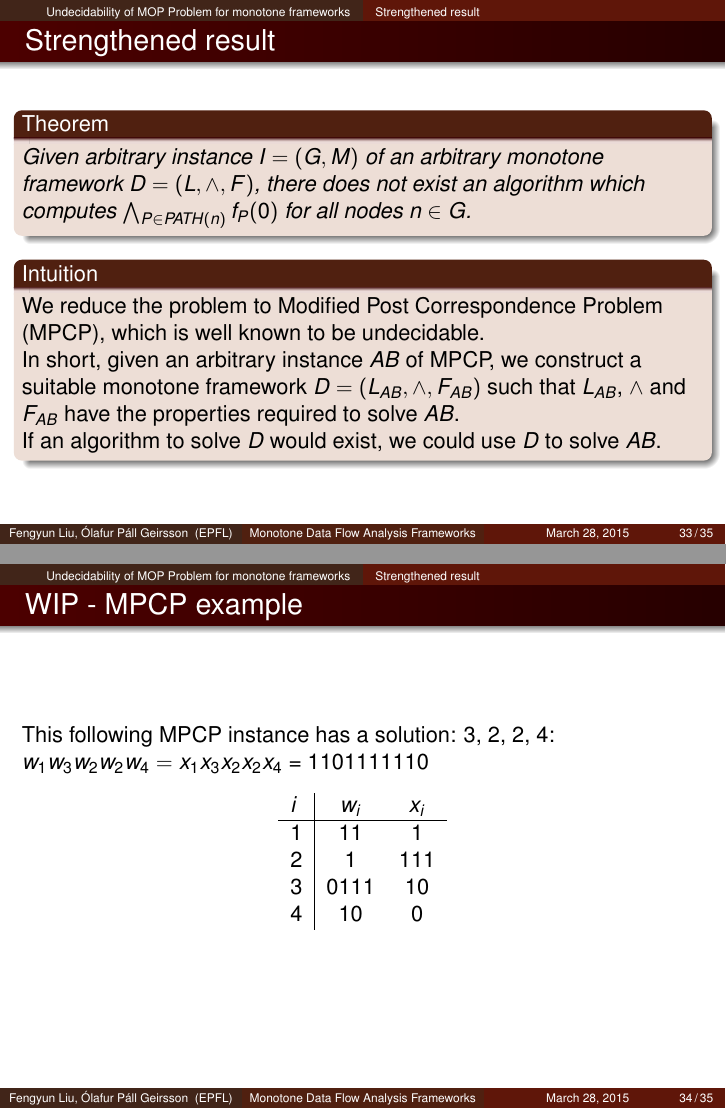
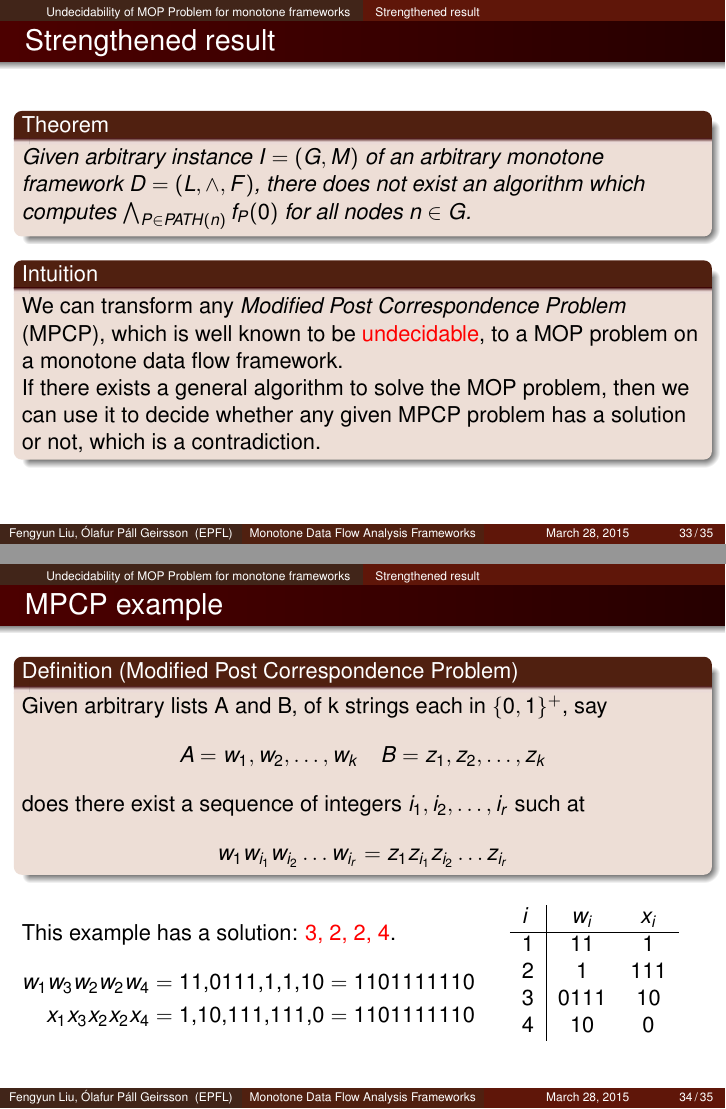
Before and after one commit to olafurpg/sav-project, LaTeX slides (paper-presentation/presentation.tex): pages 54 and 55 of 56, joined at a grey line. Compiled offline with pdfLaTeX.

Commit message:
refine MPCP slide

```diff
--- a/paper-presentation/presentation.tex
+++ b/paper-presentation/presentation.tex
@@ -988,19 +988,35 @@
         computes $\bigwedge_{P \in PATH(n)} f_P(0)$ for all nodes $n \in G$.
     \end{theorem}
     \begin{block}{Intuition}
-        We reduce the problem to Modified Post Correspondence Problem (MPCP), which is well known to be undecidable.
+        We can transform any \emph{Modified Post Correspondence Problem} (MPCP), which is well known to be \alert{undecidable}, to a MOP problem on a monotone data flow framework.
 
-        In short, given an arbitrary instance $AB$ of MPCP, we construct a suitable monotone
-        framework $D = (L_{AB}, \wedge, F_{AB})$ such that $L_{AB}$, $\wedge$ and $F_{AB}$ have the
-        properties required to solve $AB$.
-
-        If an algorithm to solve $D$ would exist, we could use $D$ to solve $AB$.
+        If there exists a general algorithm to solve the MOP problem, then we can use it to decide whether any given MPCP problem has a solution or not, which is a contradiction.
     \end{block}
 \end{frame}
 \begin{frame}[fragile]
-    \frametitle{WIP - MPCP example}
-    This following MPCP instance has a solution: 3, 2, 2, 4: $w_1w_3w_2w_2w_4 =
-    x_1x_3x_2x_2x_4$ = 1101111110
+  \frametitle{MPCP example}
+
+  \begin{definition}[Modified Post Correspondence Problem]
+    Given arbitrary lists A and B, of k strings each in $\{0, 1\}^+$, say
+    \begin{equation*}
+      A = w_1, w_2, \ldots, w_k \quad B = z_1, z_2, \ldots, z_k
+    \end{equation*}
+    does there exist a sequence of integers $i_1, i_2, \ldots, i_r$ such at
+    \begin{equation*}
+      w_1w_{i_1}w_{i_2} \ldots w_{i_r} = z_1z_{i_1}z_{i_2} \ldots z_{i_r}
+    \end{equation*}
+  \end{definition}
+
+  \begin{columns}[onlytextwidth]
+    \begin{column}{0.65\textwidth}
+
+      This example has a solution: \alert{3, 2, 2, 4}.
+      \begin{align*}
+        w_1w_3w_2w_2w_4 & = \text{11,0111,1,1,10} = 1101111110 \\
+        x_1x_3x_2x_2x_4 & = \text{1,10,111,111,0} = 1101111110
+      \end{align*}
+    \end{column}
+    \begin{column}{0.35\textwidth}
       \begin{table}
         \begin{tabular}{l|cc}
           % & A     & B \\
@@ -1012,6 +1028,8 @@
           4   & 10    & 0
         \end{tabular}
       \end{table}
+    \end{column}
+  \end{columns}
 \end{frame}
 \begin{frame}[fragile]
     \frametitle{Strengthened result (cont.)}
```
Also changed, not shown: paper-presentation/presentation.tex (18 more changed lines). Lines whose indentation alone changed are shown as unchanged.
